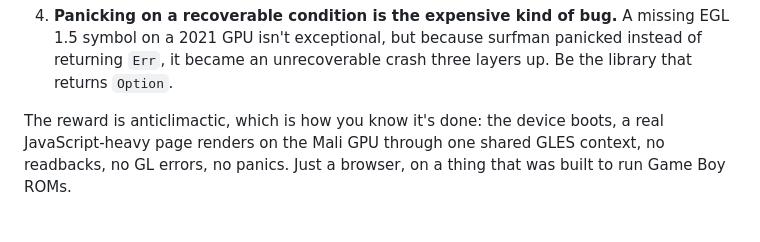
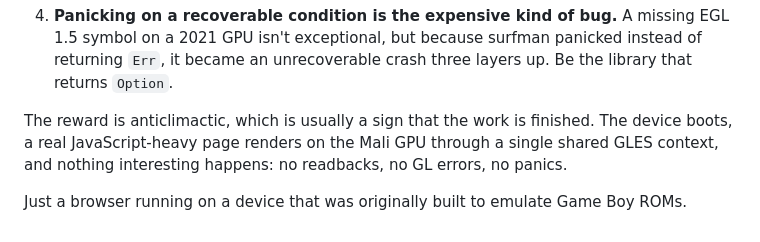
Before and after one commit to mxmgorin/mxmgorin.github.io, a Markdown page: posts/retsurf-servo-sdl2.en.md, the part around the change. Rendered like a GitHub page.

Commit message:
content: refine ending

```diff
--- a/posts/retsurf-servo-sdl2.en.md
+++ b/posts/retsurf-servo-sdl2.en.md
@@ -318,7 +318,6 @@ Four things, roughly in order of how much they hurt:
    instead of returning `Err`, it became an unrecoverable crash three layers up. Be
    the library that returns `Option`.
 
-The reward is anticlimactic, which is how you know it's done: the device boots, a
-real JavaScript-heavy page renders on the Mali GPU through one shared GLES context,
-no readbacks, no GL errors, no panics. Just a browser, on a thing that was built to
-run Game Boy ROMs.
+The reward is anticlimactic, which is usually a sign that the work is finished. The device boots, a real JavaScript-heavy page renders on the Mali GPU through a single shared GLES context, and nothing interesting happens: no readbacks, no GL errors, no panics.
+
+Just a browser running on a device that was originally built to emulate Game Boy ROMs.
```
